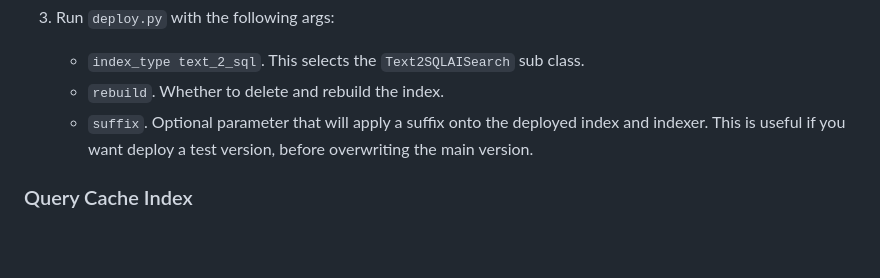
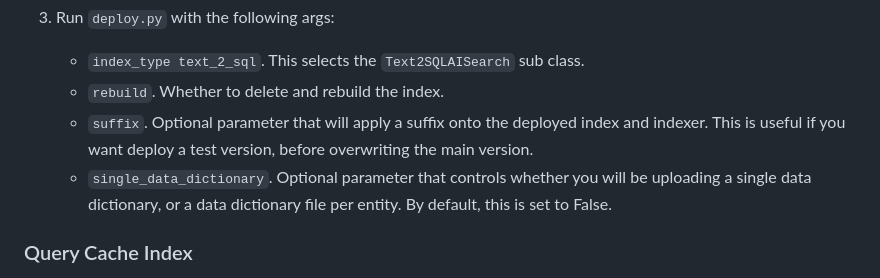
Before and after one commit to microsoft/dstoolkit-text2sql-and-imageprocessing, a Markdown page: deploy_ai_search/README.md, the part around the change. Drawn GitHub-style; blank space fills up the shorter version.

```diff
--- a/deploy_ai_search/README.md
+++ b/deploy_ai_search/README.md
@@ -24,6 +24,7 @@ The associated scripts in this portion of the repository contains pre-built scri
     - `index_type text_2_sql`. This selects the `Text2SQLAISearch` sub class.
     - `rebuild`. Whether to delete and rebuild the index.
     - `suffix`. Optional parameter that will apply a suffix onto the deployed index and indexer. This is useful if you want deploy a test version, before overwriting the main version.
+    - `single_data_dictionary`. Optional parameter that controls whether you will be uploading a single data dictionary, or a data dictionary file per entity. By default, this is set to False.
 
 ### Query Cache Index
 
```
